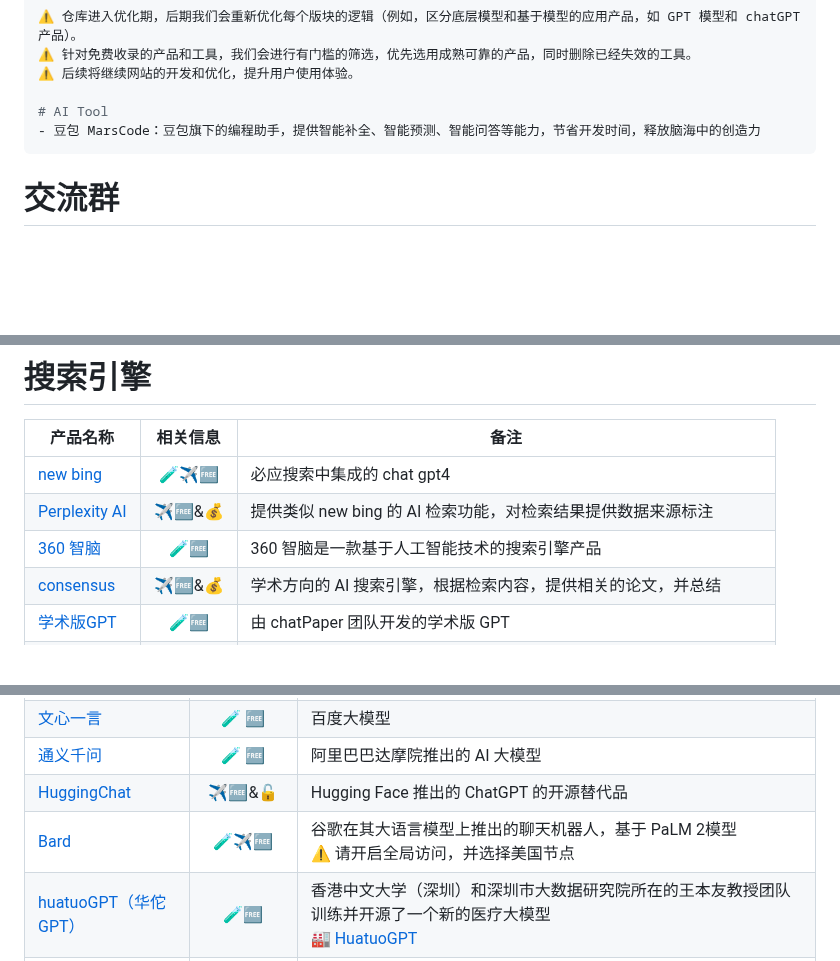
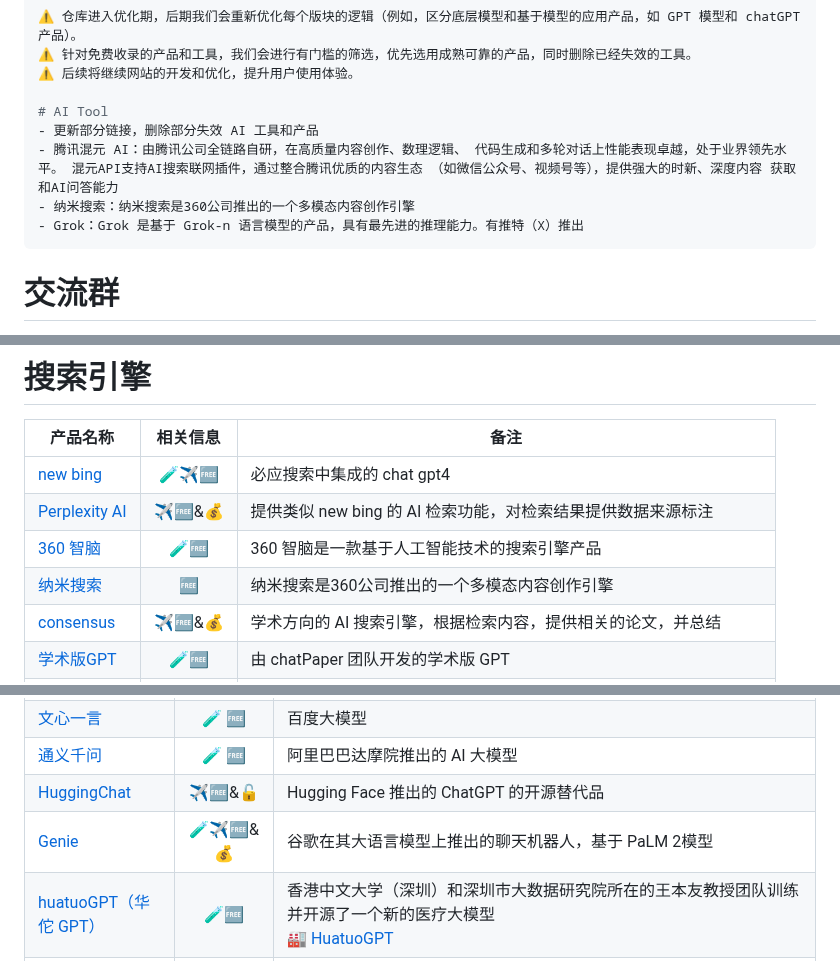
Before and after one commit to Eternaldeath/AIProductHome, a Markdown page: README.md, 3 parts joined by grey strips. Rendered like a GitHub page; blank space fills up the shorter version.

Commit message:
本周更新

````diff
--- a/README.md
+++ b/README.md
@@ -41,7 +41,10 @@
 ⚠️ 后续将继续网站的开发和优化，提升用户使用体验。
 
 # AI Tool
-- 豆包 MarsCode：豆包旗下的编程助手，提供智能补全、智能预测、智能问答等能力，节省开发时间，释放脑海中的创造力
+- 更新部分链接，删除部分失效 AI 工具和产品
+- 腾讯混元 AI：由腾讯公司全链路自研，在高质量内容创作、数理逻辑、 代码生成和多轮对话上性能表现卓越，处于业界领先水平。 混元API支持AI搜索联网插件，通过整合腾讯优质的内容生态 （如微信公众号、视频号等），提供强大的时新、深度内容 获取和AI问答能力
+- 纳米搜索：纳米搜索是360公司推出的一个多模态内容创作引擎
+- Grok：Grok 是基于 Grok-n 语言模型的产品，具有最先进的推理能力。有推特（X）推出
 ```
 
 # 交流群
@@ -85,6 +88,7 @@
 | [new bing](https://www.bing.com/)                |   🧪✈️🆓    | 必应搜索中集成的 chat gpt4                                   |
 | [Perplexity AI](https://www.perplexity.ai/)      |   ✈️🆓&💰   | 提供类似 new bing 的 AI 检索功能，对检索结果提供数据来源标注 |
 | [360 智脑](https://ai.360.cn/)                   |    🧪🆓    | 360 智脑是一款基于人工智能技术的搜索引擎产品                 |
+| [纳米搜索](https://www.n.cn/)                    |    🆓     | 纳米搜索是360公司推出的一个多模态内容创作引擎                |
 | [consensus](https://consensus.app/search/)       |   ✈️🆓&💰   | 学术方向的 AI 搜索引擎，根据检索内容，提供相关的论文，并总结 |
 | [学术版GPT](https://academic.chatwithpaper.org/) |    🧪🆓    | 由 chatPaper 团队开发的学术版 GPT                            |
 | [Aminer](https://www.aminer.cn/)                 |    🆓     | AI 驱动的学术研究网站，例如，文献搜索，文献库形成，内置 chatPaper |
@@ -98,7 +102,7 @@
 | [文心一言](https://yiyan.baidu.com/welcome)                  |            🧪 🆓            | 百度大模型                                                   |
 | [通义千问](https://tongyi.aliyun.com/)                       |            🧪 🆓            | 阿里巴巴达摩院推出的 AI 大模型                               |
 | [HuggingChat](https://huggingface.co/chat/)                  |           ✈️🆓&🔓            | Hugging Face 推出的 ChatGPT 的开源替代品                     |
-| [Bard](https://bard.google.com/)                             |            🧪✈️🆓            | 谷歌在其大语言模型上推出的聊天机器人，基于 PaLM 2模型<br>⚠️ 请开启全局访问，并选择美国节点 |
+| [Genie](https://gemini.google.com/app)                       |           🧪✈️🆓&💰           | 谷歌在其大语言模型上推出的聊天机器人，基于 PaLM 2模型        |
 | [huatuoGPT（华佗 GPT）](https://www.huatuogpt.cn/)           |            🧪🆓             | 香港中文大学（深圳）和深圳市大数据研究院所在的王本友教授团队训练并开源了一个新的医疗大模型 <br>🏭 [HuatuoGPT](https://github.com/FreedomIntelligence/HuatuoGPT) |
 | [火山引擎 - 机器学习平台](https://www.volcengine.com/product/ml-platform) |            🆓&💰            | 字节跳动开发的云原生机器学习平台                             |
 | [Claude](https://claude.ai/)                                 |           🧪✈️🆓&💰           | Anthropic 公司开发的 AI 聊天工具<br/>⚠️ Claude 目前仅限美国和英国使用 |
````
Also changed, not shown: other parts of README.md (+3 -1 lines).
